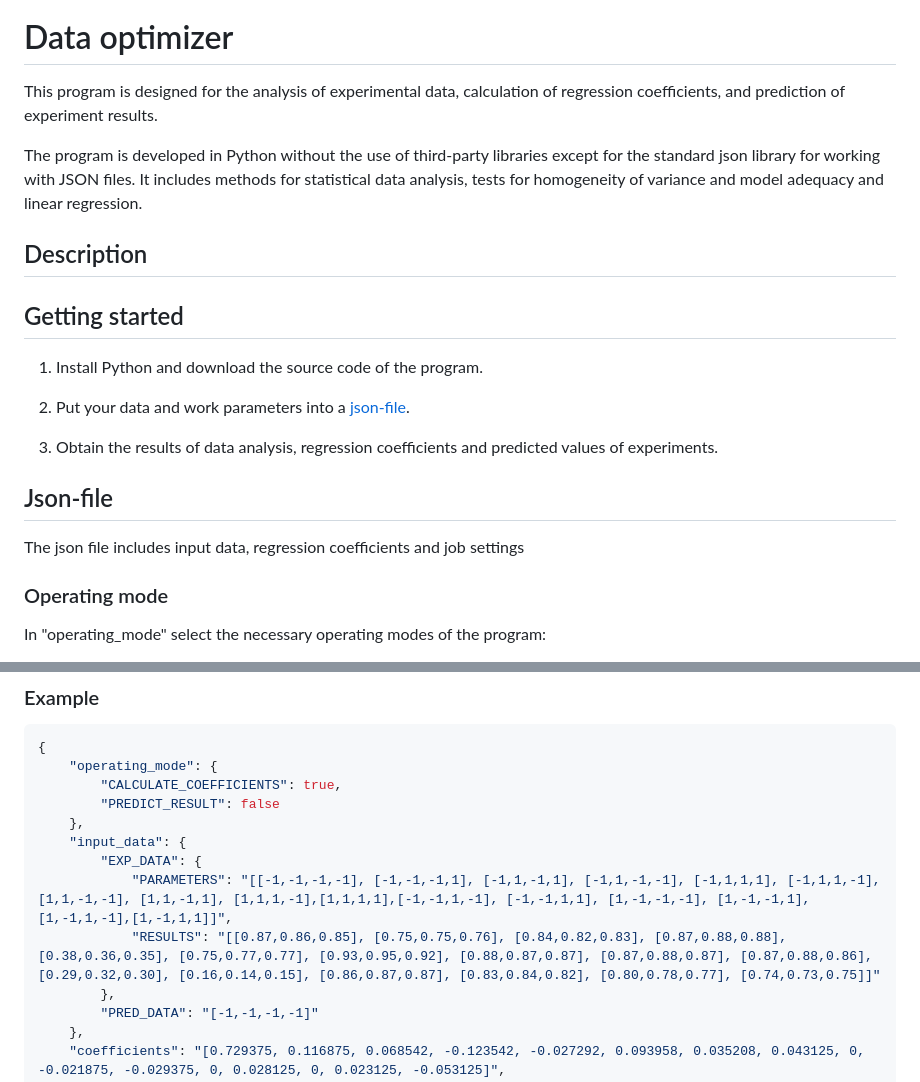
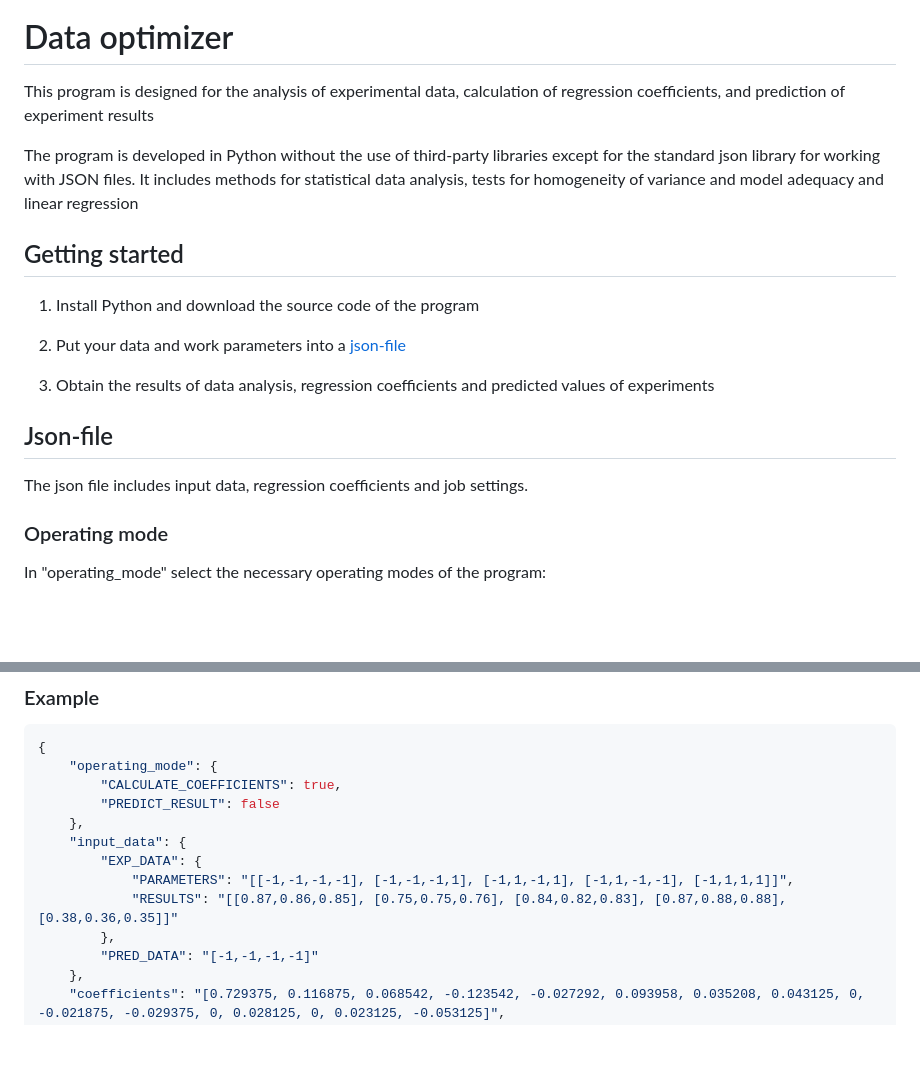
Before and after one commit to FeDuck113/data-optimizer, a Markdown page: README.md, 2 parts joined by grey strips. GitHub-like rendering; blank space fills up the shorter version.

```diff
--- a/README.md
+++ b/README.md
@@ -1,23 +1,20 @@
 ![dataOptimizer](https://github.com/FeDuck113/data-optimizer/assets/71590602/f495b98b-cba4-4552-b1f9-64a0ec79b854)
 # Data optimizer
 
-This program is designed for the analysis of experimental data, calculation of regression coefficients, and prediction of experiment results.
+This program is designed for the analysis of experimental data, calculation of regression coefficients, and prediction of experiment results
 
-The program is developed in Python without the use of third-party libraries except for the standard json library for working with JSON files. It includes methods for statistical data analysis, tests for homogeneity of variance and model adequacy and linear regression.
-## Description
-
-
+The program is developed in Python without the use of third-party libraries except for the standard json library for working with JSON files. It includes methods for statistical data analysis, tests for homogeneity of variance and model adequacy and linear regression
 
 ## Getting started
 
-1. Install Python and download the source code of the program.
+1. Install Python and download the source code of the program
 
-2. Put your data and work parameters into a [json-file](##Json-file).
+2. Put your data and work parameters into a [json-file](##Json-file)
 
-3. Obtain the results of data analysis, regression coefficients and predicted values of experiments.
+3. Obtain the results of data analysis, regression coefficients and predicted values of experiments
 
 ## Json-file
-The json file includes input data, regression coefficients and job settings
+The json file includes input data, regression coefficients and job settings.
 ### Operating mode
 In "operating_mode" select the necessary operating modes of the program:
 * **"CALCULATE_COEFFICIENTS"** is responsible for calculating the regression coefficients based on the ***experimental data*** ("EXP_DATA")
@@ -49,8 +46,8 @@ The array contains the linear regression coefficients, which are recorded here a
     },
     "input_data": {
         "EXP_DATA": {
-            "PARAMETERS": "[[-1,-1,-1,-1], [-1,-1,-1,1], [-1,1,-1,1], [-1,1,-1,-1], [-1,1,1,1], [-1,1,1,-1], [1,1,-1,-1], [1,1,-1,1], [1,1,1,-1],[1,1,1,1],[-1,-1,1,-1], [-1,-1,1,1], [1,-1,-1,-1], [1,-1,-1,1],[1,-1,1,-1],[1,-1,1,1]]",
-            "RESULTS": "[[0.87,0.86,0.85], [0.75,0.75,0.76], [0.84,0.82,0.83], [0.87,0.88,0.88], [0.38,0.36,0.35], [0.75,0.77,0.77], [0.93,0.95,0.92], [0.88,0.87,0.87], [0.87,0.88,0.87], [0.87,0.88,0.86], [0.29,0.32,0.30], [0.16,0.14,0.15], [0.86,0.87,0.87], [0.83,0.84,0.82], [0.80,0.78,0.77], [0.74,0.73,0.75]]"
+            "PARAMETERS": "[[-1,-1,-1,-1], [-1,-1,-1,1], [-1,1,-1,1], [-1,1,-1,-1], [-1,1,1,1]]",
+            "RESULTS": "[[0.87,0.86,0.85], [0.75,0.75,0.76], [0.84,0.82,0.83], [0.87,0.88,0.88], [0.38,0.36,0.35]]"
         },
         "PRED_DATA": "[-1,-1,-1,-1]"
     },
```
